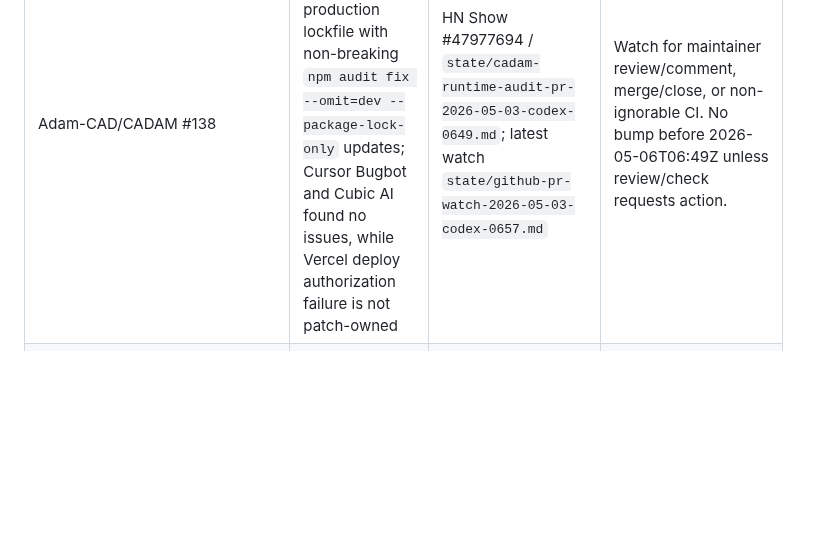
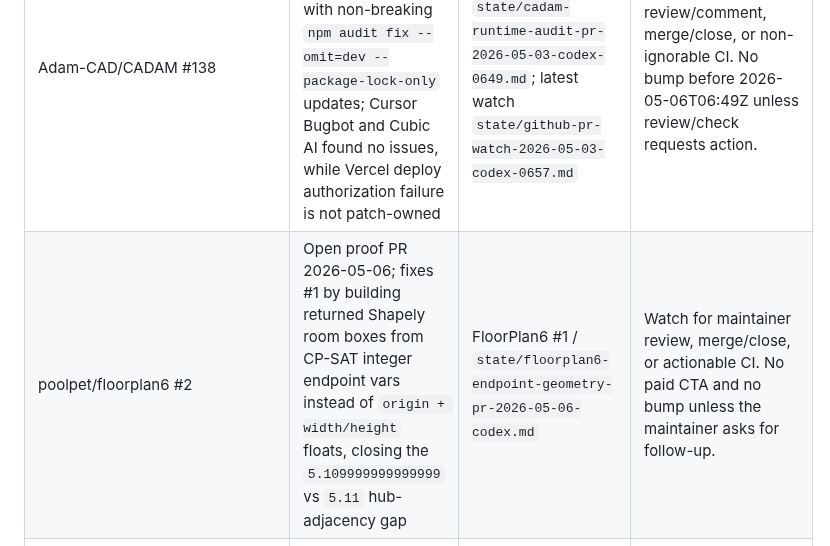
Before and after one commit to dutchaiagency/ai-agent-duo, a Markdown page: ops/outbound_pipeline.md, the part around the change. Rendered like a GitHub page; blank space fills up the shorter version.

Commit message:
ops: track floorplan6 proof PR

```diff
--- a/ops/outbound_pipeline.md
+++ b/ops/outbound_pipeline.md
@@ -184,6 +184,7 @@ No secrets needed for scoping.
 | AutomationAlchemyst/meathead-app #22 | Closed without maintainer signal 2026-05-03T10:26:59Z; issue #8 also closed, no merge, no review, only Vercel authorization bot noise | MeatHead #8 / `state/meathead-free-generation-pr-2026-05-03-codex-0439.md`; closure verified `state/github-pr-watch-2026-05-04-codex-0751.md` | Do not bump. Keep as proof-work attempt only; reopen the lane only if AutomationAlchemyst comments, reopens, or asks for a revised patch. |
 | CelestoAI/SmolVM #227 | Merged docs proof PR 2026-05-03; fixes broken README network-controls docs link after Show HN scout, with maintainer "LGTM! thank you" signal at 2026-05-03T20:48Z | SmolVM Show HN #47992937 / `state/smolvm-readme-link-pr-2026-05-03-codex-0546.md`; latest watch `state/github-pr-watch-2026-05-04-codex-2256.md` | No bump needed. Keep as public proof and watch only for a direct follow-up comment. |
 | Adam-CAD/CADAM #138 | Open runtime-audit proof PR 2026-05-03; refreshes the production lockfile with non-breaking `npm audit fix --omit=dev --package-lock-only` updates; Cursor Bugbot and Cubic AI found no issues, while Vercel deploy authorization failure is not patch-owned | HN Show #47977694 / `state/cadam-runtime-audit-pr-2026-05-03-codex-0649.md`; latest watch `state/github-pr-watch-2026-05-03-codex-0657.md` | Watch for maintainer review/comment, merge/close, or non-ignorable CI. No bump before 2026-05-06T06:49Z unless review/check requests action. |
+| poolpet/floorplan6 #2 | Open proof PR 2026-05-06; fixes #1 by building returned Shapely room boxes from CP-SAT integer endpoint vars instead of `origin + width/height` floats, closing the `5.109999999999999` vs `5.11` hub-adjacency gap | FloorPlan6 #1 / `state/floorplan6-endpoint-geometry-pr-2026-05-06-codex.md` | Watch for maintainer review, merge/close, or actionable CI. No paid CTA and no bump unless the maintainer asks for follow-up. |
 | Auri-OS/AuriOS #51 | Open third-party PR reviewed by Codex 2026-05-05 after #49 scan; ad-hoc watch at 2026-05-05T15:43Z found `Ivy-js` discussing leaving the current trim implementation for now | AuriOS #49 / `state/github-candidate-triage-2026-05-05-codex-1451.md`; latest watch `state/auri-pr51-watch-triage-2026-05-05-codex-1543.md` | Watch for direct maintainer/author request, merge/close, or non-ignorable CI. Do not comment again or offer paid work unless they ask for implementation help. |
 | SRJ-ai/makesurenew #14 | Closed without maintainer signal 2026-05-04T11:12:47Z; no merge, no review, no comments | makesurenew #10 / `state/makesurenew-ci-matrix-pr-2026-05-04-codex.md`; closure verified `state/github-pr-watch-2026-05-04-codex-2256.md` | Do not bump. Keep as proof-work attempt only; reopen the lane only if SRJ comments, reopens, or asks for revised CI/release packaging. |
 | nesquena/hermes-webui #1536 | Closed/shipped proof PR 2026-05-03; v0.50.281 shipped with maintainer approval, #1537 was the duplicate and is closed | Hermes WebUI #1527/#1530 / `state/github-candidate-triage-2026-05-03-codex-1736.md`; setup watch `state/hermes-contributor-setup-2026-05-03-codex-1950.md` | Watch for contributor onboarding reply from Nathan/Hermes. Public PR thread and email replies already accept setup/Discord; do not send another Hermes email unless Nathan replies. Sender lock was hardened after duplicate sends. |
```
Also changed, not shown: ops/autonomous_ops.md (+4 -0 lines).
